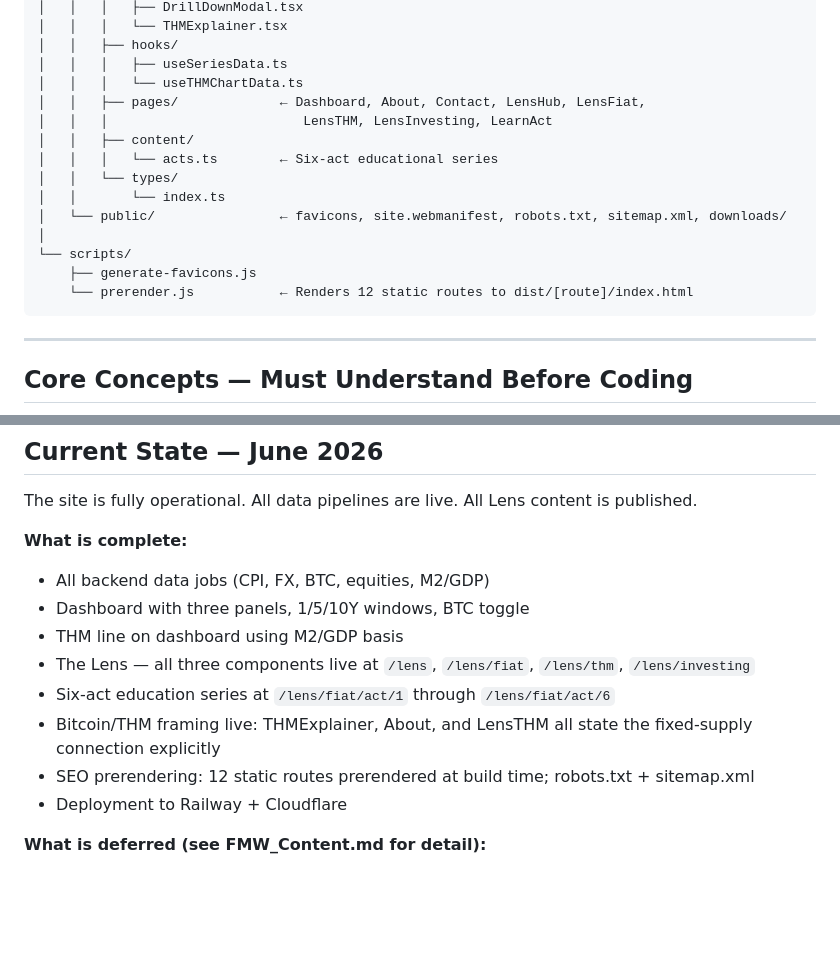
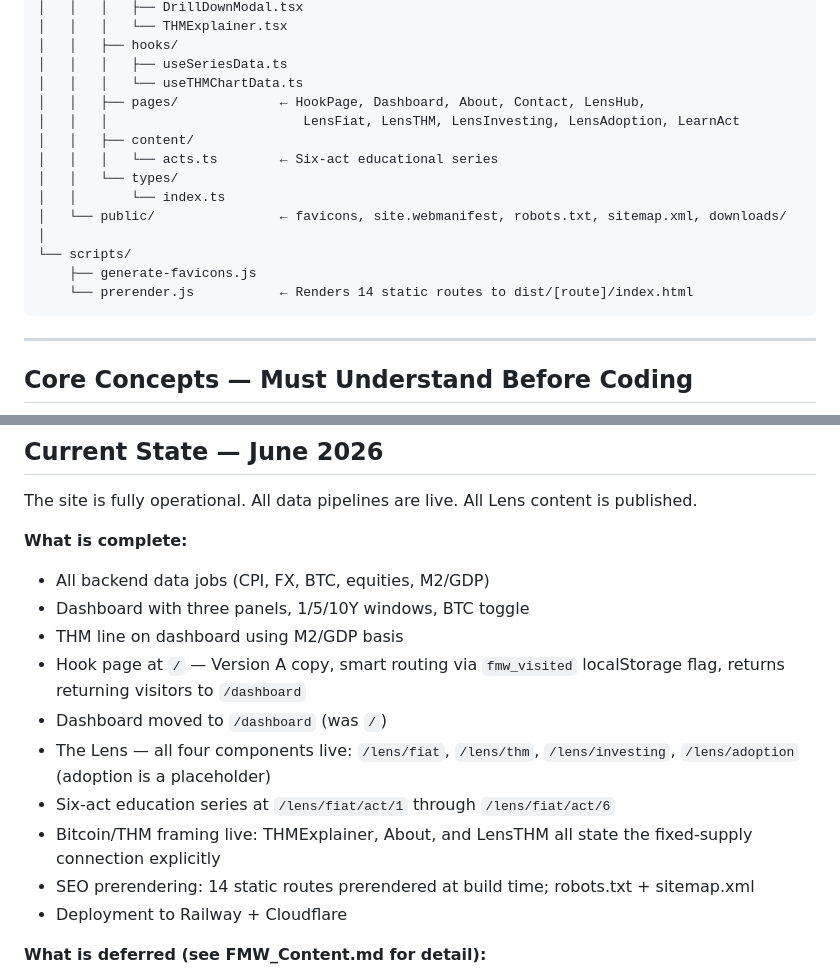
Before and after one commit to kjzimmer/freeMarketWatch, a Markdown page: CLAUDE.md, 2 parts joined by grey strips. Rendered like a GitHub page; blank space fills up the shorter version.

````diff
--- a/CLAUDE.md
+++ b/CLAUDE.md
@@ -94,8 +94,8 @@ freemarketwatch/
 │   │   ├── hooks/
 │   │   │   ├── useSeriesData.ts
 │   │   │   └── useTHMChartData.ts
-│   │   ├── pages/             ← Dashboard, About, Contact, LensHub, LensFiat,
-│   │   │                         LensTHM, LensInvesting, LearnAct
+│   │   ├── pages/             ← HookPage, Dashboard, About, Contact, LensHub,
+│   │   │                         LensFiat, LensTHM, LensInvesting, LensAdoption, LearnAct
 │   │   ├── content/
 │   │   │   └── acts.ts        ← Six-act educational series
 │   │   └── types/
@@ -104,7 +104,7 @@ freemarketwatch/
 │
 └── scripts/
     ├── generate-favicons.js
-    └── prerender.js           ← Renders 12 static routes to dist/[route]/index.html
+    └── prerender.js           ← Renders 14 static routes to dist/[route]/index.html
 ```
 
 ---
@@ -232,10 +232,12 @@ The site is fully operational. All data pipelines are live. All Lens content is
 - All backend data jobs (CPI, FX, BTC, equities, M2/GDP)
 - Dashboard with three panels, 1/5/10Y windows, BTC toggle
 - THM line on dashboard using M2/GDP basis
-- The Lens — all three components live at `/lens`, `/lens/fiat`, `/lens/thm`, `/lens/investing`
+- Hook page at `/` — Version A copy, smart routing via `fmw_visited` localStorage flag, returns returning visitors to `/dashboard`
+- Dashboard moved to `/dashboard` (was `/`)
+- The Lens — all four components live: `/lens/fiat`, `/lens/thm`, `/lens/investing`, `/lens/adoption` (adoption is a placeholder)
 - Six-act education series at `/lens/fiat/act/1` through `/lens/fiat/act/6`
 - Bitcoin/THM framing live: THMExplainer, About, and LensTHM all state the fixed-supply connection explicitly
-- SEO prerendering: 12 static routes prerendered at build time; robots.txt + sitemap.xml
+- SEO prerendering: 14 static routes prerendered at build time; robots.txt + sitemap.xml
 - Deployment to Railway + Cloudflare
 
 **What is deferred (see FMW_Content.md for detail):**
````
Also changed, not shown: docs/FMW_Content.md (+12 -6 lines).
